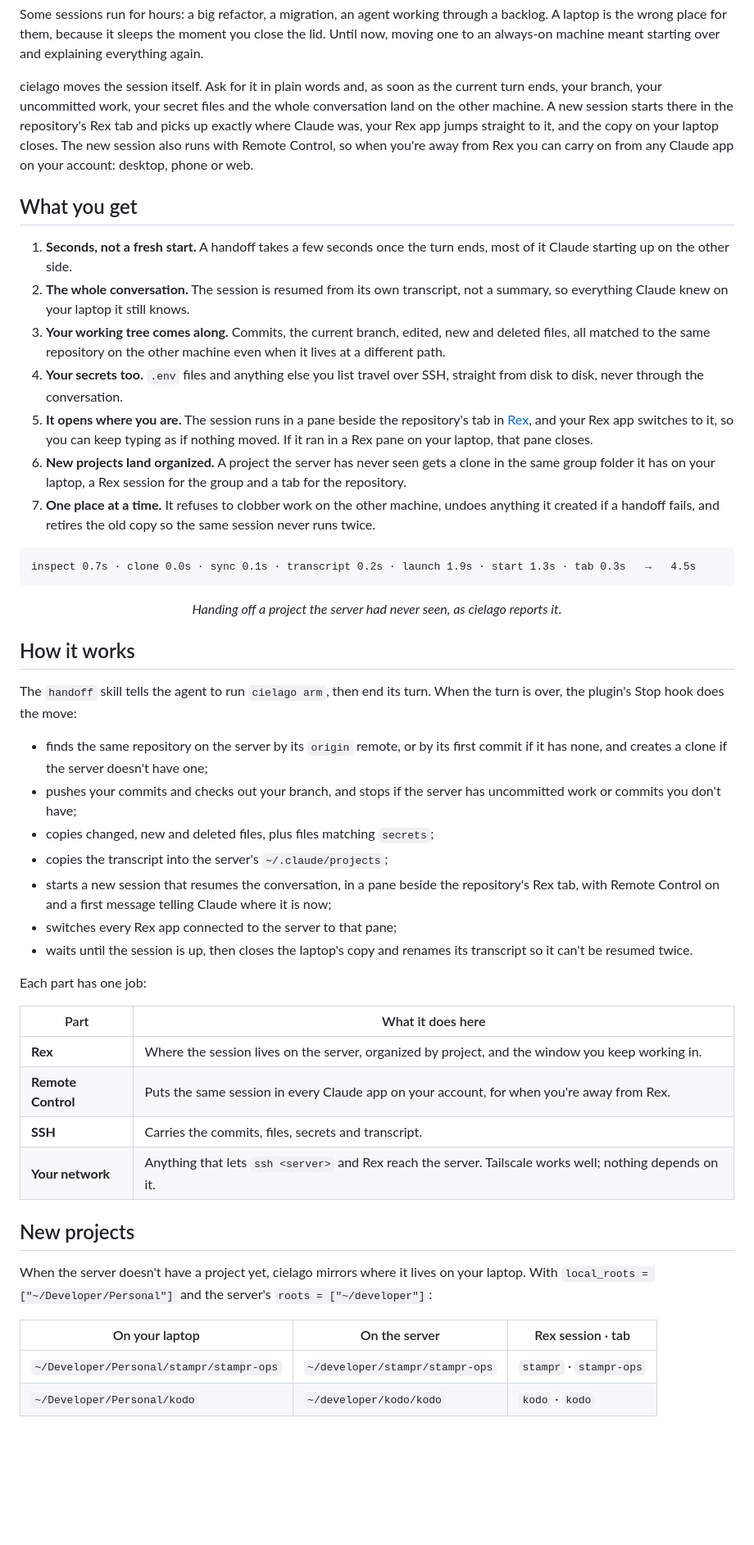
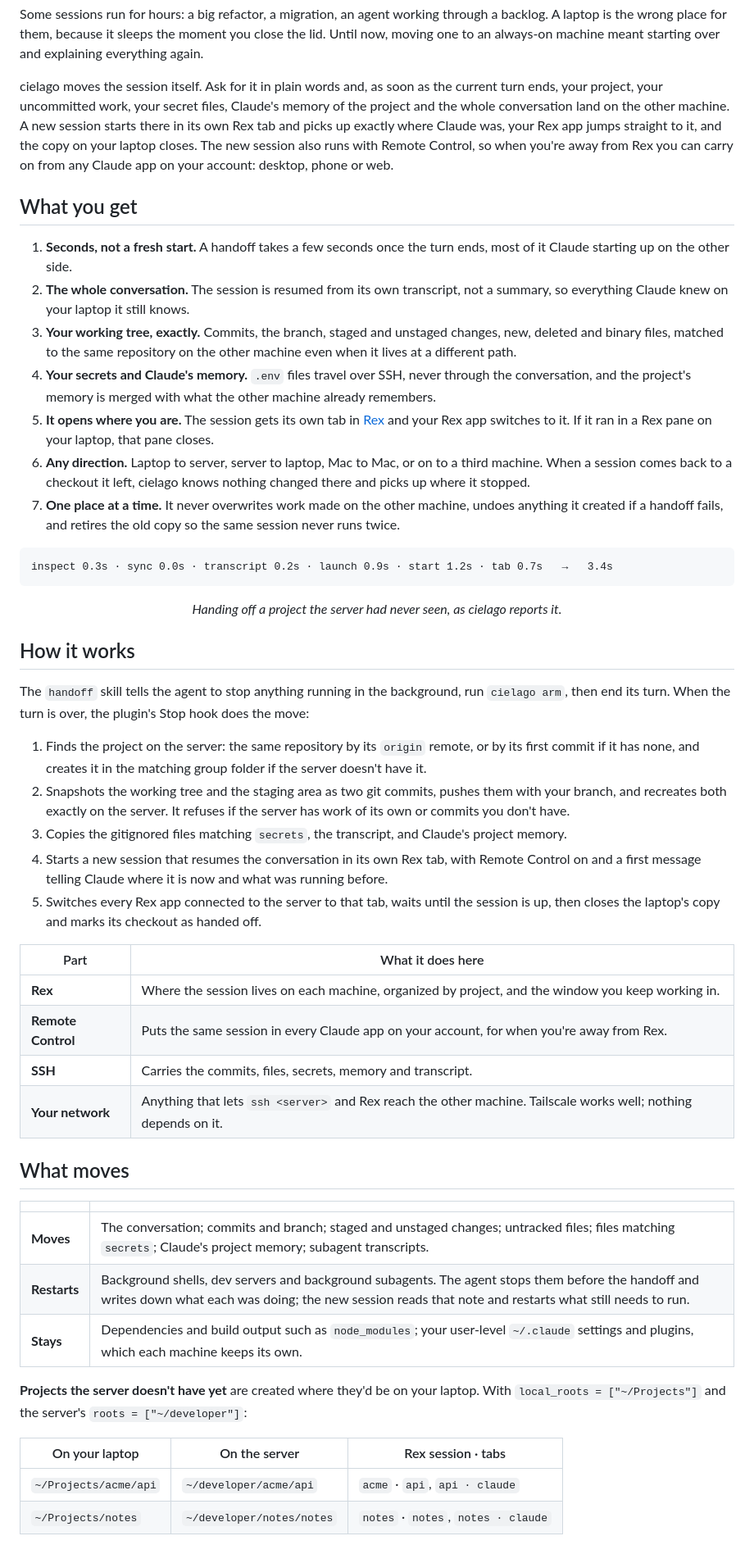
Before and after one commit to felitrejos/magi, a Markdown page: README.md, the part around one of its changes. Shown at 82% size. GitHub-like rendering; blank space fills up the shorter version.

````diff
--- a/README.md
+++ b/README.md
@@ -37,12 +37,12 @@ moment you close the lid. Until now, moving one to an always-on machine meant
 starting over and explaining everything again.
 
 cielago moves the session itself. Ask for it in plain words and, as soon as the
-current turn ends, your branch, your uncommitted work, your secret files and the
-whole conversation land on the other machine. A new session starts there in the
-repository's Rex tab and picks up exactly where Claude was, your Rex app jumps
-straight to it, and the copy on your laptop closes. The new session also runs
-with Remote Control, so when you're away from Rex you can carry on from any
-Claude app on your account: desktop, phone or web.
+current turn ends, your project, your uncommitted work, your secret files,
+Claude's memory of the project and the whole conversation land on the other
+machine. A new session starts there in its own Rex tab and picks up exactly
+where Claude was, your Rex app jumps straight to it, and the copy on your laptop
+closes. The new session also runs with Remote Control, so when you're away from
+Rex you can carry on from any Claude app on your account: desktop, phone or web.
 
 ## What you get
 
@@ -50,63 +50,69 @@ Claude app on your account: desktop, phone or web.
    ends, most of it Claude starting up on the other side.
 2. **The whole conversation.** The session is resumed from its own transcript,
    not a summary, so everything Claude knew on your laptop it still knows.
-3. **Your working tree comes along.** Commits, the current branch, edited, new
-   and deleted files, all matched to the same repository on the other machine
-   even when it lives at a different path.
-4. **Your secrets too.** `.env` files and anything else you list travel over
-   SSH, straight from disk to disk, never through the conversation.
-5. **It opens where you are.** The session runs in a pane beside the
-   repository's tab in [Rex](https://superlogical.com), and your Rex app
-   switches to it, so you can keep typing as if nothing moved. If it ran in a
-   Rex pane on your laptop, that pane closes.
-6. **New projects land organized.** A project the server has never seen gets a
-   clone in the same group folder it has on your laptop, a Rex session for the
-   group and a tab for the repository.
-7. **One place at a time.** It refuses to clobber work on the other machine,
+3. **Your working tree, exactly.** Commits, the branch, staged and unstaged
+   changes, new, deleted and binary files, matched to the same repository on
+   the other machine even when it lives at a different path.
+4. **Your secrets and Claude's memory.** `.env` files travel over SSH, never
+   through the conversation, and the project's memory is merged with what the
+   other machine already remembers.
+5. **It opens where you are.** The session gets its own tab in
+   [Rex](https://superlogical.com) and your Rex app switches to it. If it ran
+   in a Rex pane on your laptop, that pane closes.
+6. **Any direction.** Laptop to server, server to laptop, Mac to Mac, or on to
+   a third machine. When a session comes back to a checkout it left, cielago
+   knows nothing changed there and picks up where it stopped.
+7. **One place at a time.** It never overwrites work made on the other machine,
    undoes anything it created if a handoff fails, and retires the old copy so
    the same session never runs twice.
 
 ```text
-inspect 0.7s · clone 0.0s · sync 0.1s · transcript 0.2s · launch 1.9s · start 1.3s · tab 0.3s   →   4.5s
+inspect 0.3s · sync 0.0s · transcript 0.2s · launch 0.9s · start 1.2s · tab 0.7s   →   3.4s
 ```
 <p align="center"><i>Handing off a project the server had never seen, as cielago reports it.</i></p>
 
 ## How it works
 
-The `handoff` skill tells the agent to run `cielago arm`, then end its turn.
-When the turn is over, the plugin's Stop hook does the move:
+The `handoff` skill tells the agent to stop anything running in the
+background, run `cielago arm`, then end its turn. When the turn is over, the
+plugin's Stop hook does the move:
 
-- finds the same repository on the server by its `origin` remote, or by its
-  first commit if it has none, and creates a clone if the server doesn't have
-  one;
-- pushes your commits and checks out your branch, and stops if the server has
-  uncommitted work or commits you don't have;
-- copies changed, new and deleted files, plus files matching `secrets`;
-- copies the transcript into the server's `~/.claude/projects`;
-- starts a new session that resumes the conversation, in a pane beside the
-  repository's Rex tab, with Remote Control on and a first message telling
-  Claude where it is now;
-- switches every Rex app connected to the server to that pane;
-- waits until the session is up, then closes the laptop's copy and renames its
-  transcript so it can't be resumed twice.
-
-Each part has one job:
+1. Finds the project on the server: the same repository by its `origin` remote,
+   or by its first commit if it has none, and creates it in the matching group
+   folder if the server doesn't have it.
+2. Snapshots the working tree and the staging area as two git commits, pushes
+   them with your branch, and recreates both exactly on the server. It refuses
+   if the server has work of its own or commits you don't have.
+3. Copies the gitignored files matching `secrets`, the transcript, and Claude's
+   project memory.
+4. Starts a new session that resumes the conversation in its own Rex tab, with
+   Remote Control on and a first message telling Claude where it is now and
+   what was running before.
+5. Switches every Rex app connected to the server to that tab, waits until the
+   session is up, then closes the laptop's copy and marks its checkout as
+   handed off.
 
 | Part | What it does here |
 |---|---|
-| **Rex** | Where the session lives on the server, organized by project, and the window you keep working in. |
+| **Rex** | Where the session lives on each machine, organized by project, and the window you keep working in. |
 | **Remote Control** | Puts the same session in every Claude app on your account, for when you're away from Rex. |
-| **SSH** | Carries the commits, files, secrets and transcript. |
-| **Your network** | Anything that lets `ssh <server>` and Rex reach the server. Tailscale works well; nothing depends on it. |
+| **SSH** | Carries the commits, files, secrets, memory and transcript. |
+| **Your network** | Anything that lets `ssh <server>` and Rex reach the other machine. Tailscale works well; nothing depends on it. |
 
-## New projects
+## What moves
 
-When the server doesn't have a project yet, cielago mirrors where it lives on
-your laptop. With `local_roots = ["~/Developer/Personal"]` and the server's
+| | |
+|---|---|
+| **Moves** | The conversation; commits and branch; staged and unstaged changes; untracked files; files matching `secrets`; Claude's project memory; subagent transcripts. |
+| **Restarts** | Background shells, dev servers and background subagents. The agent stops them before the handoff and writes down what each was doing; the new session reads that note and restarts what still needs to run. |
+| **Stays** | Dependencies and build output such as `node_modules`; your user-level `~/.claude` settings and plugins, which each machine keeps its own. |
+
+**Projects the server doesn't have yet** are created where they'd be on your
+laptop. With `local_roots = ["~/Projects"]` and the server's
 `roots = ["~/developer"]`:
 
-| On your laptop | On the server | Rex session · tab |
+| On your laptop | On the server | Rex session · tabs |
 |---|---|---|
-| `~/Developer/Personal/stampr/stampr-ops` | `~/developer/stampr/stampr-ops` | `stampr` · `stampr-ops` |
-| `~/Developer/Personal/kodo` | `~/developer/kodo/kodo` | `kodo` · `kodo` |
+| `~/Projects/acme/api` | `~/developer/acme/api` | `acme` · `api`, `api · claude` |
+| `~/Projects/notes` | `~/developer/notes/notes` | `notes` · `notes`, `notes · claude` |
 
````
Also changed, not shown: other parts of README.md (+49 -45 lines), assets/handoff.gif, 7 other files.
